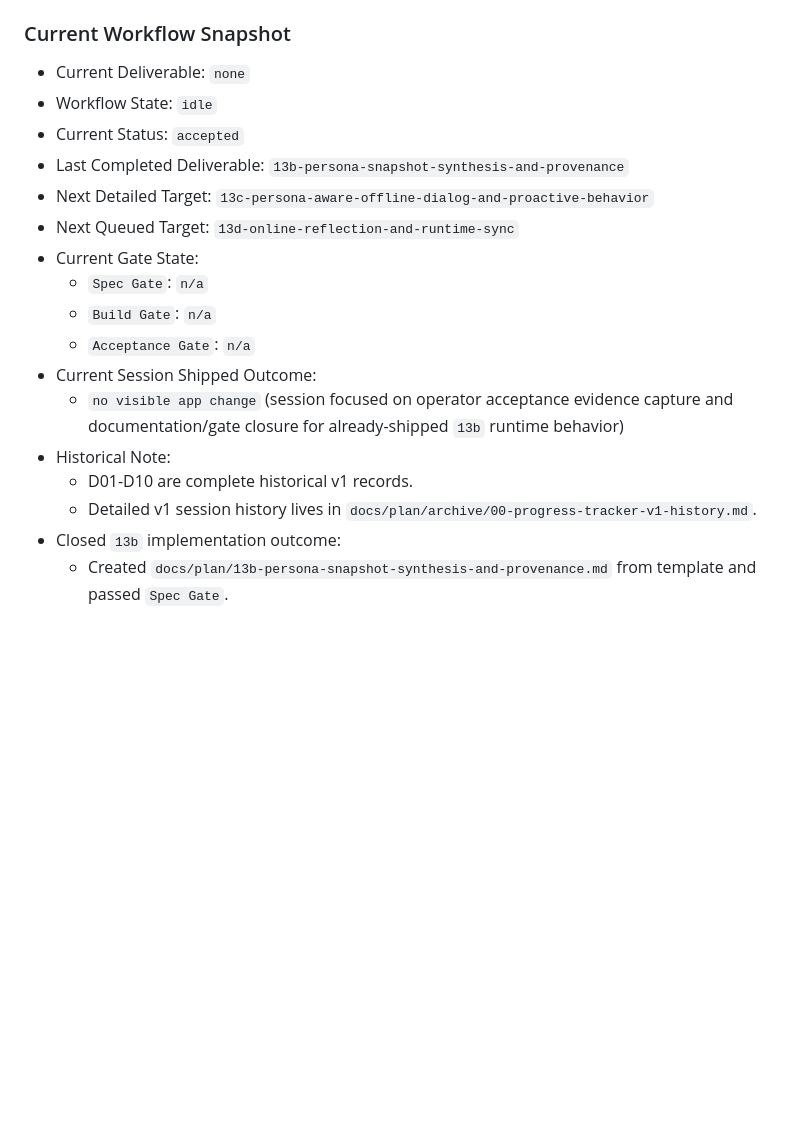
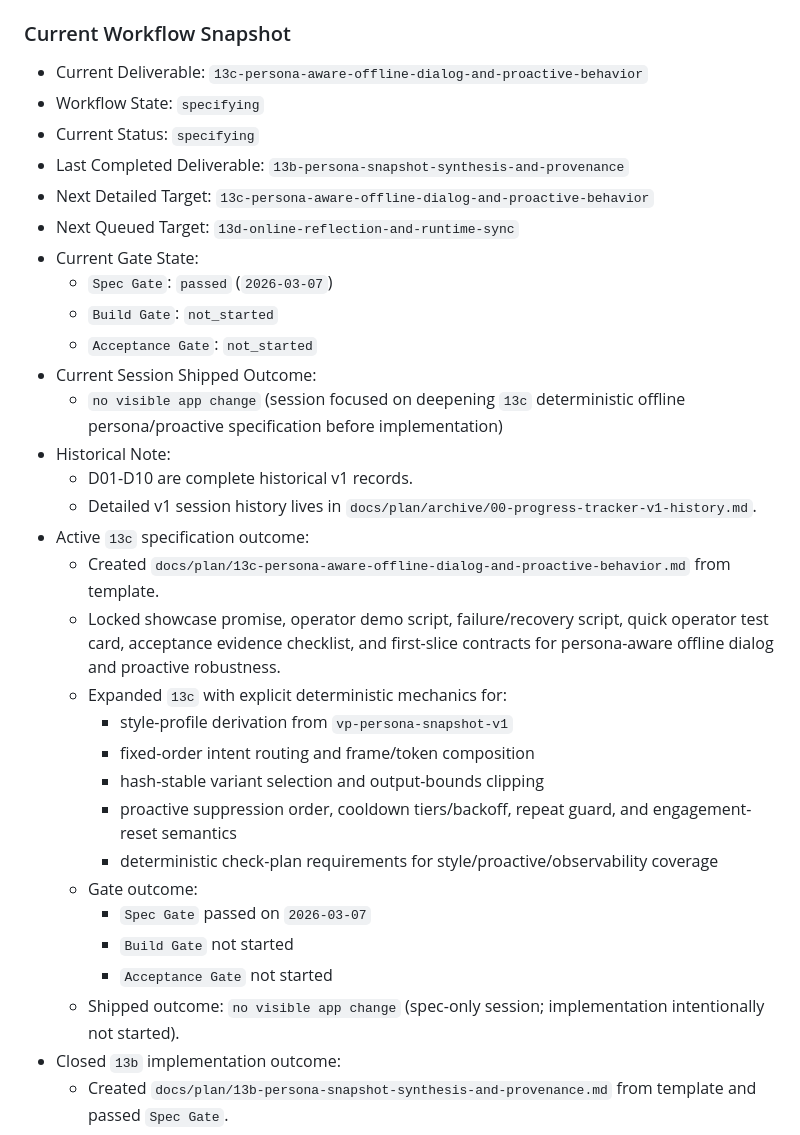
Before and after one commit to Invisible-Internet/virtual-pet, a Markdown page: AGENTS.md, the part around the change. GitHub-like rendering; blank space fills up the shorter version.

```diff
--- a/AGENTS.md
+++ b/AGENTS.md
@@ -127,21 +127,35 @@ Historical v1 deliverables keep their original status wording and are not retrof
 - `accepted` is the only terminal state for future post-v1 deliverables.
 
 ### Current Workflow Snapshot
-- Current Deliverable: `none`
-- Workflow State: `idle`
-- Current Status: `accepted`
+- Current Deliverable: `13c-persona-aware-offline-dialog-and-proactive-behavior`
+- Workflow State: `specifying`
+- Current Status: `specifying`
 - Last Completed Deliverable: `13b-persona-snapshot-synthesis-and-provenance`
 - Next Detailed Target: `13c-persona-aware-offline-dialog-and-proactive-behavior`
 - Next Queued Target: `13d-online-reflection-and-runtime-sync`
 - Current Gate State:
-  - `Spec Gate`: `n/a`
-  - `Build Gate`: `n/a`
-  - `Acceptance Gate`: `n/a`
+  - `Spec Gate`: `passed` (`2026-03-07`)
+  - `Build Gate`: `not_started`
+  - `Acceptance Gate`: `not_started`
 - Current Session Shipped Outcome:
-  - `no visible app change` (session focused on operator acceptance evidence capture and documentation/gate closure for already-shipped `13b` runtime behavior)
+  - `no visible app change` (session focused on deepening `13c` deterministic offline persona/proactive specification before implementation)
 - Historical Note:
   - D01-D10 are complete historical v1 records.
   - Detailed v1 session history lives in `docs/plan/archive/00-progress-tracker-v1-history.md`.
+- Active `13c` specification outcome:
+  - Created `docs/plan/13c-persona-aware-offline-dialog-and-proactive-behavior.md` from template.
+  - Locked showcase promise, operator demo script, failure/recovery script, quick operator test card, acceptance evidence checklist, and first-slice contracts for persona-aware offline dialog and proactive robustness.
+  - Expanded `13c` with explicit deterministic mechanics for:
+    - style-profile derivation from `vp-persona-snapshot-v1`
+    - fixed-order intent routing and frame/token composition
+    - hash-stable variant selection and output-bounds clipping
+    - proactive suppression order, cooldown tiers/backoff, repeat guard, and engagement-reset semantics
+    - deterministic check-plan requirements for style/proactive/observability coverage
+  - Gate outcome:
+    - `Spec Gate` passed on `2026-03-07`
+    - `Build Gate` not started
+    - `Acceptance Gate` not started
+  - Shipped outcome: `no visible app change` (spec-only session; implementation intentionally not started).
 - Closed `13b` implementation outcome:
   - Created `docs/plan/13b-persona-snapshot-synthesis-and-provenance.md` from template and passed `Spec Gate`.
   - Implemented first runtime slice:
```
Also changed, not shown: docs/plan/00-progress-tracker.md (+35 -9 lines), docs/plan/13c-persona-aware-offline-dialog-and-proactive-behavior.md (added, +377 -0 lines).
